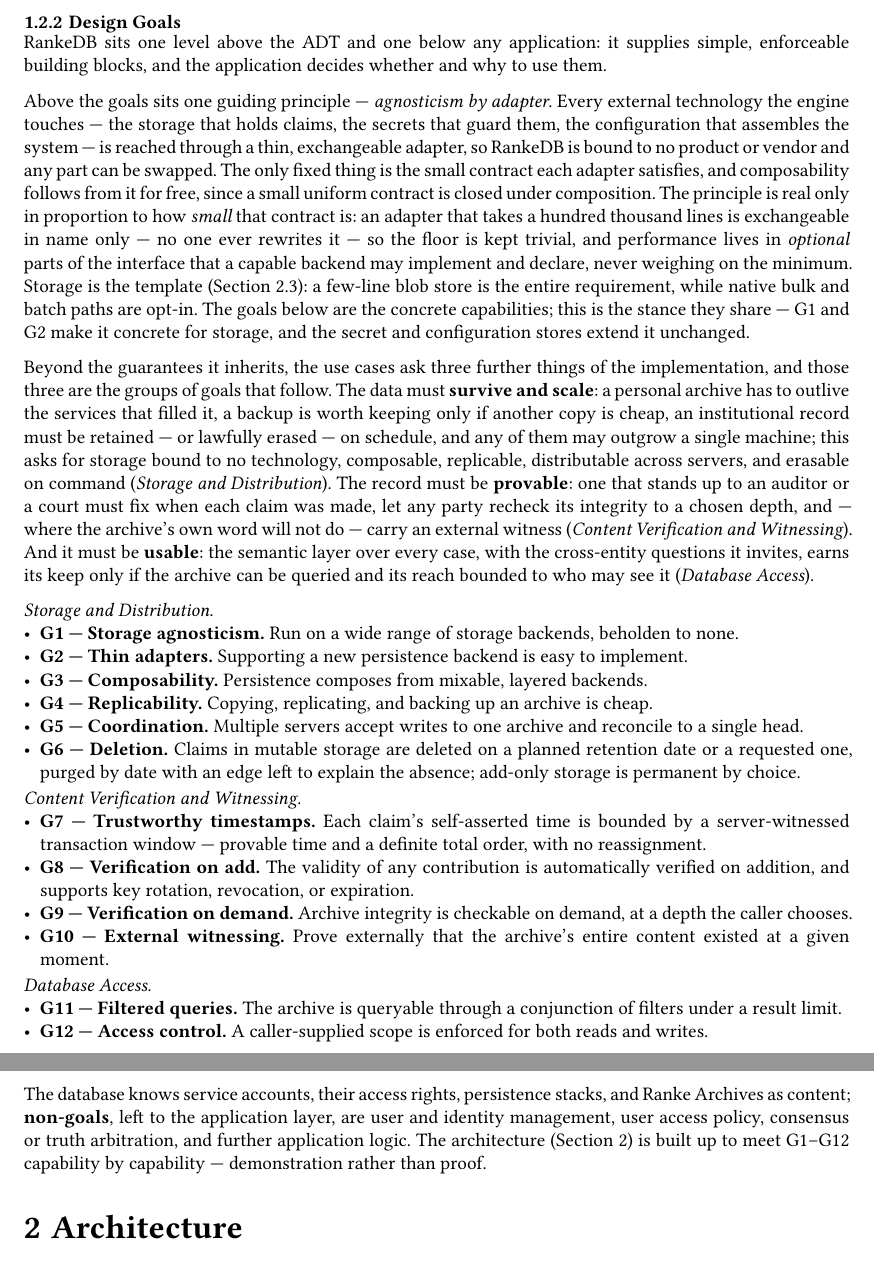
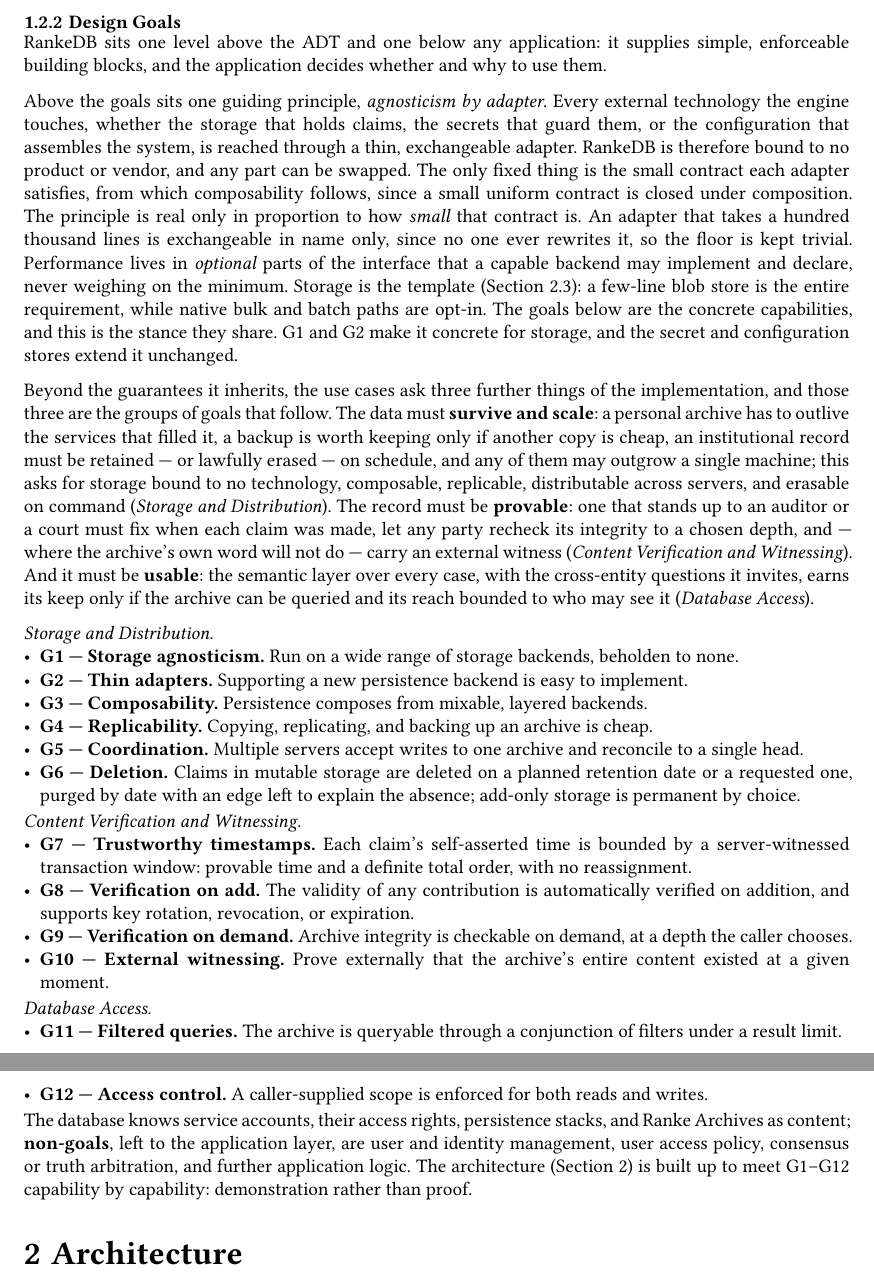
Before and after one commit to flocko-motion/ranke-graph, a Typst document (02-ranke-db/ranke-db.typ): two parts of pages 3 and 4 of 13, joined at a grey line, cut so that both start at the same text. Compiled offline with Typst 0.15.

Commit message:
Goals section: strip all prose em-dashes — rewrite the agnosticism paragraph (6 dashes -> 0, run-ons split one-idea-per-sentence, drop empty 'for free'), convert two appositive dashes to colons; Oxford comma in non-goals list. Kept the *Gn — Label.* separators to stay consistent with the D1-D9 list.

```diff
--- a/02-ranke-db/ranke-db.typ
+++ b/02-ranke-db/ranke-db.typ
@@ -123,7 +123,7 @@ These are given. What remains for the implementation — the design goals this p
 
 RankeDB sits one level above the ADT and one below any application: it supplies simple, enforceable building blocks, and the application decides whether and why to use them.
 
-Above the goals sits one guiding principle — _agnosticism by adapter_. Every external technology the engine touches — the storage that holds claims, the secrets that guard them, the configuration that assembles the system — is reached through a thin, exchangeable adapter, so RankeDB is bound to no product or vendor and any part can be swapped. The only fixed thing is the small contract each adapter satisfies, and composability follows from it for free, since a small uniform contract is closed under composition. The principle is real only in proportion to how _small_ that contract is: an adapter that takes a hundred thousand lines is exchangeable in name only — no one ever rewrites it — so the floor is kept trivial, and performance lives in _optional_ parts of the interface that a capable backend may implement and declare, never weighing on the minimum. Storage is the template (@sec:atomic): a few-line blob store is the entire requirement, while native bulk and batch paths are opt-in. The goals below are the concrete capabilities; this is the stance they share — G1 and G2 make it concrete for storage, and the secret and configuration stores extend it unchanged.
+Above the goals sits one guiding principle, _agnosticism by adapter_. Every external technology the engine touches, whether the storage that holds claims, the secrets that guard them, or the configuration that assembles the system, is reached through a thin, exchangeable adapter. RankeDB is therefore bound to no product or vendor, and any part can be swapped. The only fixed thing is the small contract each adapter satisfies, from which composability follows, since a small uniform contract is closed under composition. The principle is real only in proportion to how _small_ that contract is. An adapter that takes a hundred thousand lines is exchangeable in name only, since no one ever rewrites it, so the floor is kept trivial. Performance lives in _optional_ parts of the interface that a capable backend may implement and declare, never weighing on the minimum. Storage is the template (@sec:atomic): a few-line blob store is the entire requirement, while native bulk and batch paths are opt-in. The goals below are the concrete capabilities, and this is the stance they share. G1 and G2 make it concrete for storage, and the secret and configuration stores extend it unchanged.
 
 Beyond the guarantees it inherits, the use cases ask three further things of the implementation, and those three are the groups of goals that follow. The data must *survive and scale*: a personal archive has to outlive the services that filled it, a backup is worth keeping only if another copy is cheap, an institutional record must be retained — or lawfully erased — on schedule, and any of them may outgrow a single machine; this asks for storage bound to no technology, composable, replicable, distributable across servers, and erasable on command (_Storage and Distribution_). The record must be *provable*: one that stands up to an auditor or a court must fix when each claim was made, let any party recheck its integrity to a chosen depth, and — where the archive's own word will not do — carry an external witness (_Content Verification and Witnessing_). And it must be *usable*: the semantic layer over every case, with the cross-entity questions it invites, earns its keep only if the archive can be queried and its reach bounded to who may see it (_Database Access_).
 
@@ -136,7 +136,7 @@ _Storage and Distribution._
 - *G6 — Deletion.* Claims in mutable storage are deleted on a planned retention date or a requested one, purged by date with an edge left to explain the absence; add-only storage is permanent by choice.
 
 _Content Verification and Witnessing._
-- *G7 — Trustworthy timestamps.* Each claim's self-asserted time is bounded by a server-witnessed transaction window — provable time and a definite total order, with no reassignment.
+- *G7 — Trustworthy timestamps.* Each claim's self-asserted time is bounded by a server-witnessed transaction window: provable time and a definite total order, with no reassignment.
 - *G8 — Verification on add.* The validity of any contribution is automatically verified on addition, and supports key rotation, revocation, or expiration.
 - *G9 — Verification on demand.* Archive integrity is checkable on demand, at a depth the caller chooses.
 - *G10 — External witnessing.* Prove externally that the archive's entire content existed at a given moment.
@@ -146,7 +146,7 @@ _Database Access._
 - *G12 — Access control.* A caller-supplied scope is enforced for both reads and writes.
 
 
-The database knows service accounts, their access rights, persistence stacks, and Ranke Archives as content; *non-goals*, left to the application layer, are user and identity management, user access policy, consensus or truth arbitration, and further application logic. The architecture (@sec:architecture) is built up to meet G1–G12 capability by capability — demonstration rather than proof.
+The database knows service accounts, their access rights, persistence stacks, and Ranke Archives as content; *non-goals*, left to the application layer, are user and identity management, user access policy, consensus or truth arbitration, and further application logic. The architecture (@sec:architecture) is built up to meet G1–G12 capability by capability: demonstration rather than proof.
 
 
 = Architecture <sec:architecture>
```
